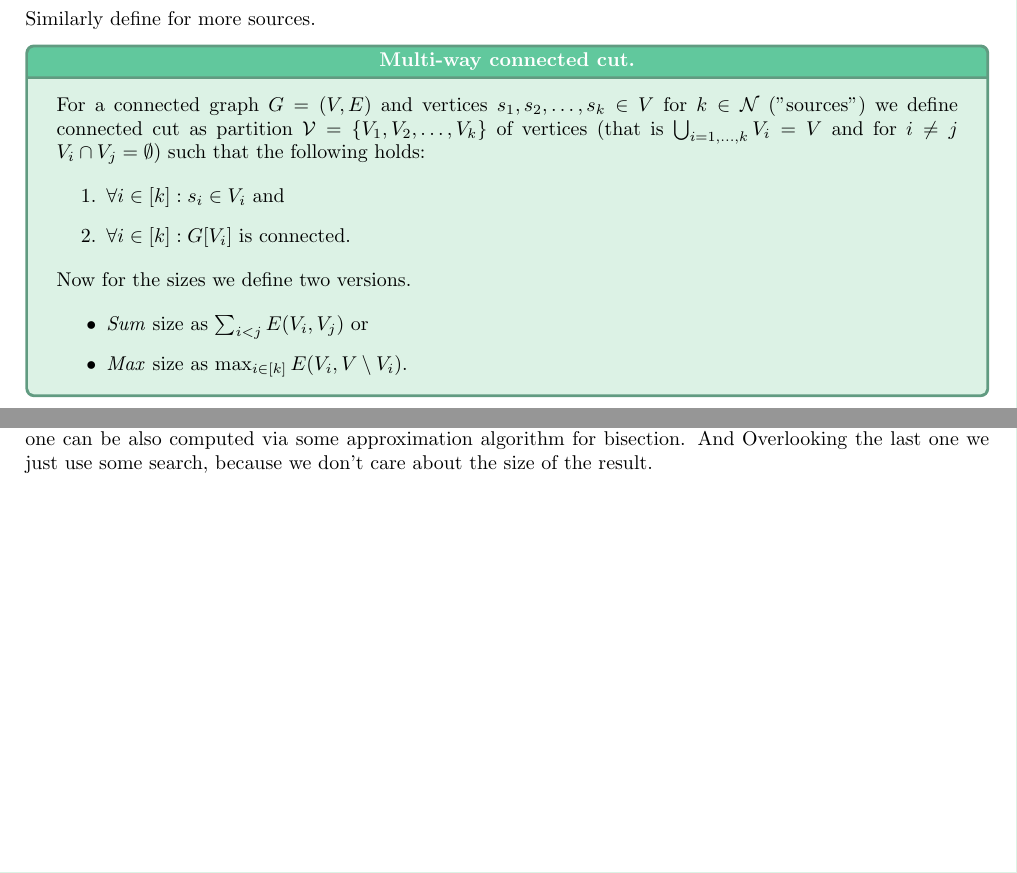
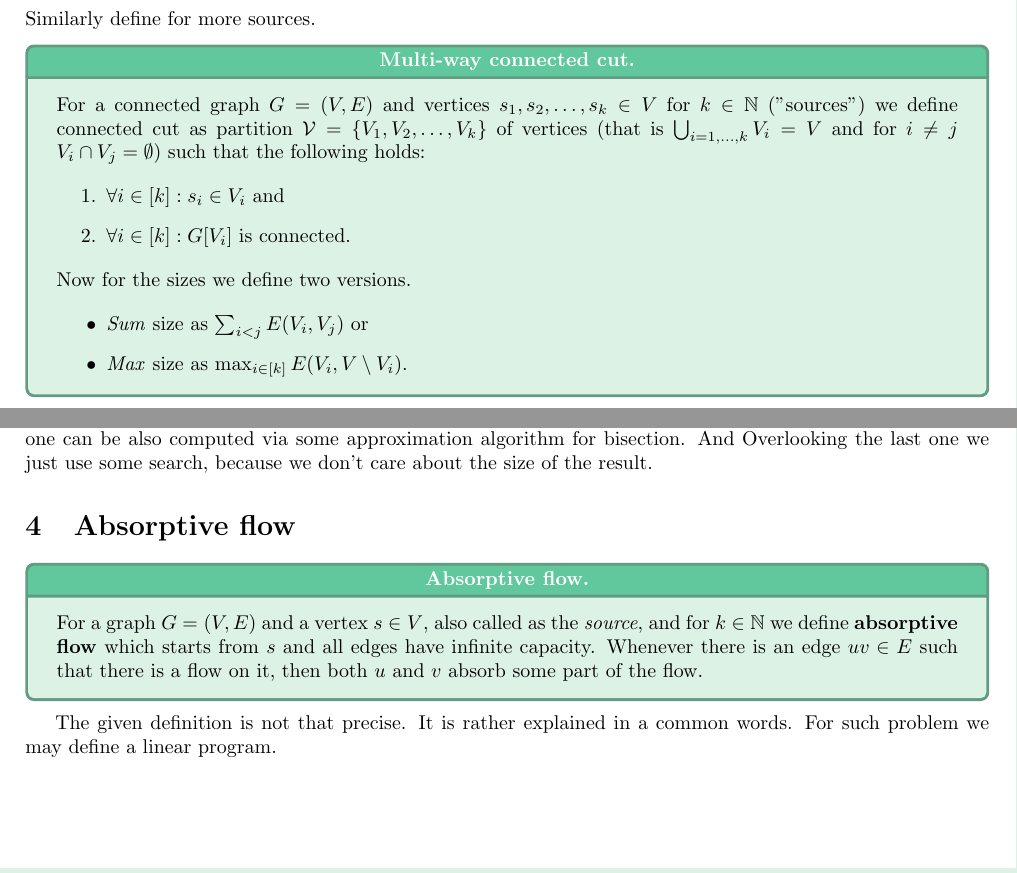
Before and after one commit to metury/thesis, a LaTeX document (notes/connected-cuts.tex): two parts of pages 1 and 2 of 2, joined at a grey line, cut so that both start at the same text. Compiled offline with pdfLaTeX.

Commit message:
updated cuts

```diff
--- a/notes/connected-cuts.tex
+++ b/notes/connected-cuts.tex
@@ -43,7 +43,7 @@
 	\noindent Similarly define for more sources.
 
 	\begin{defn}{Multi-way connected cut}
-		For a connected graph $G = (V,E)$ and vertices $s_1, s_2, \dots, s_k \in V$ for $k \in \mathcal{N}$ ("sources") we define connected cut as partition $\mathcal{V} = \{V_1, V_2, \dots, V_k\}$ of vertices (that is $\bigcup_{i = 1, \dots, k} V_i = V$ and for $i \neq j$ $V_i \cap V_j = \emptyset$) such that the following holds:
+		For a connected graph $G = (V,E)$ and vertices $s_1, s_2, \dots, s_k \in V$ for $k \in \mathbb{N}$ ("sources") we define connected cut as partition $\mathcal{V} = \{V_1, V_2, \dots, V_k\}$ of vertices (that is $\bigcup_{i = 1, \dots, k} V_i = V$ and for $i \neq j$ $V_i \cap V_j = \emptyset$) such that the following holds:
 
 		\begin{enumerate}
 			\item $\forall i \in [k]: s_i \in V_i$ and
@@ -81,4 +81,12 @@
 	\end{defn}
 
 	\noindent Note that choosing only two properties from all three can be computed. If we skip the very first one, we may use the result from Garg, which states a linear program having all vertices as such result. Excluding the second one can be also computed via some approximation algorithm for bisection. And Overlooking the last one we just use some search, because we don't care about the size of the result.
+
+	\section{Absorptive flow}
+
+	\begin{defn}{Absorptive flow}
+		For a graph $G = (V,E)$ and a vertex $s \in V$, also called as the \textit{source}, and for $k \in \mathbb{N}$ we define \textbf{absorptive flow} which starts from $s$ and all edges have infinite capacity. Whenever there is an edge $uv \in E$ such that there is a flow on it, then both $u$ and $v$ absorb some part of the flow.
+	\end{defn}
+
+	The given definition is not that precise. It is rather explained in a common words. For such problem we may define a linear program.
 \end{document}
```
